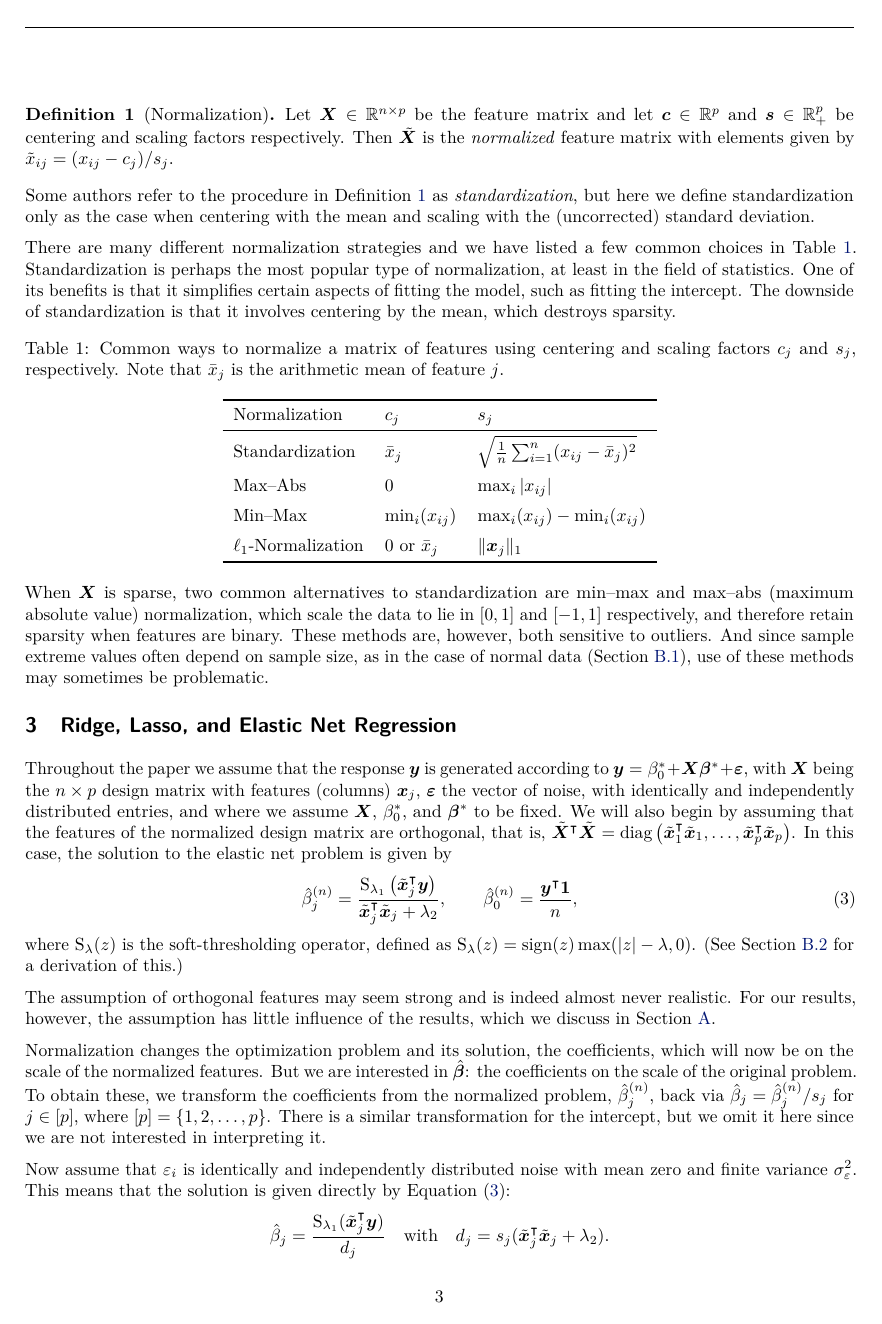
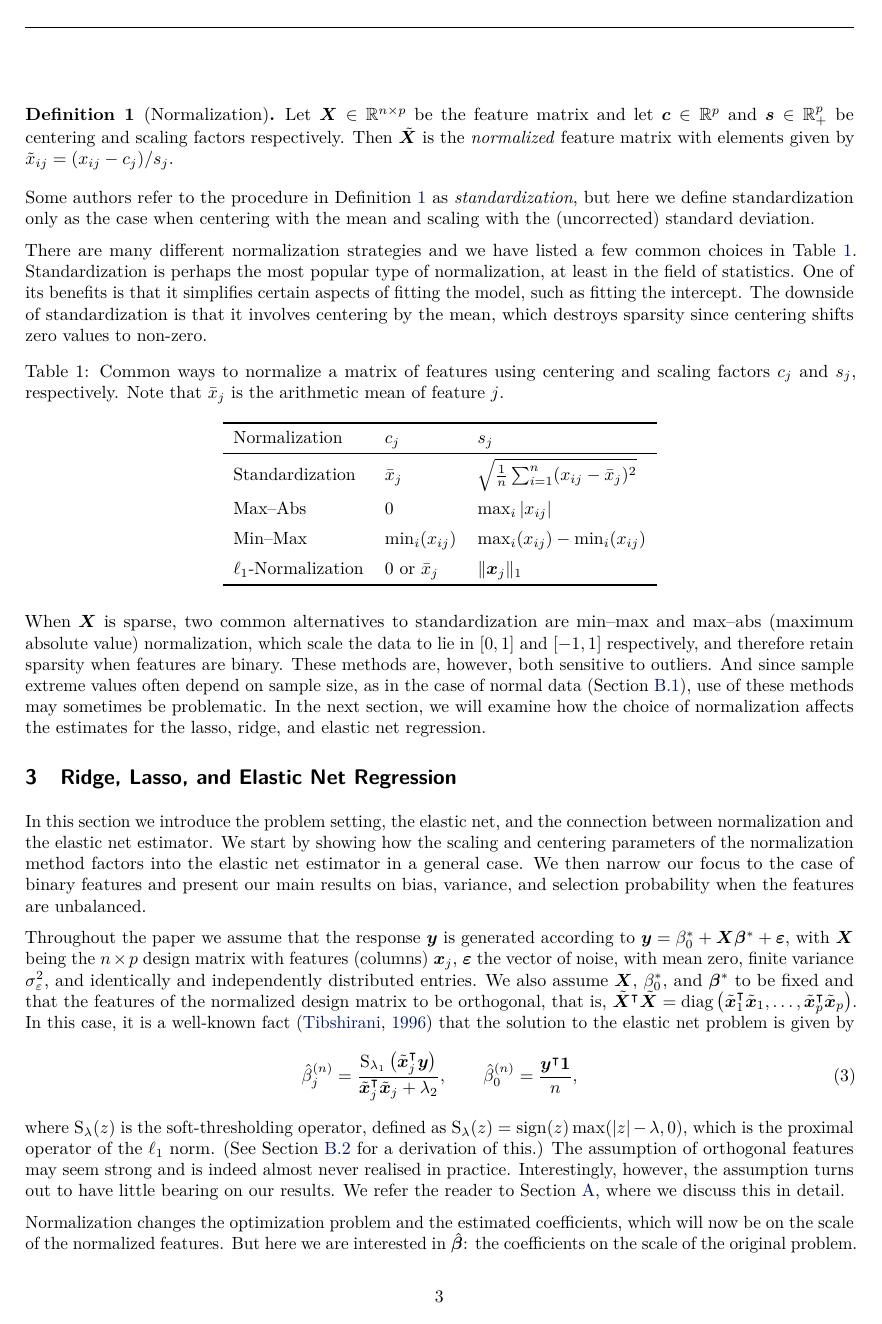
Before and after one commit to jolars/normreg, a LaTeX paper (paper/main.tex, which reads paper/tex/preliminaries.tex, paper/tex/theory.tex): page 3 of 34. Compiled offline with pdfLaTeX.

Commit message:
feat: expand theory

```diff
--- a/paper/tex/preliminaries.tex
+++ b/paper/tex/preliminaries.tex
@@ -29,7 +21,7 @@ in \Cref{tab:normalization-types}. Standardization is perhaps the most popular t
 normalization, at least in the field of statistics. One of its benefits is that it
 simplifies certain aspects of fitting the model, such as fitting the intercept. The
 downside of standardization is that it involves centering by the mean, which destroys
-sparsity.
+sparsity since centering shifts zero values to non-zero.
 
 \begin{table}[hbtp]
   \centering
@@ -61,7 +51,6 @@ max--abs (maximum absolute value) normalization, which scale the data to lie in
 and \([-1, 1]\) respectively, and therefore retain sparsity when features are binary. These
 methods are, however, both sensitive to outliers. And since sample extreme values often
 depend on sample size, as in the case of normal data~(\Cref{sec:maxabs-theory}), use of
-these methods may sometimes be problematic.
-% A special case of normalization is the adaptive
-% lasso~\citep{zou2006}, in which the coefficients from an initial model fit (typically OLS
-% or ridge regression) are used as scaling factors.
+these methods may sometimes be problematic. In the next section, we will examine how the
+choice of normalization affects the estimates for the lasso, ridge, and elastic net
+regression.
--- a/paper/tex/theory.tex
+++ b/paper/tex/theory.tex
@@ -1,17 +1,22 @@
 \section{Ridge, Lasso, and Elastic Net Regression}%
 \label{sec:theory}
+
+In this section we introduce the problem setting, the elastic net, and the connection
+between normalization and the elastic net estimator. We start by showing how the scaling
+and centering parameters of the normalization method factors into the elastic net estimator
+in a general case. We then narrow our focus to the case of binary features and present our
+main results on bias, variance, and selection probability when the features are unbalanced.
 
 Throughout the paper we assume that the response \(\vec{y}\) is generated according to
 \(\bm{y} = \beta_0^* + \bm{X\beta}^* + \bm{\varepsilon}\), with \(\mat X\) being the \(n
 \times p\) design matrix with features (columns) \(\vec x_j\), \(\bm{\varepsilon}\) the
-vector of noise, with identically and independently distributed entries, and where we
-assume \(\mat{X}\), \(\beta_0^*\), and \(\vec{\beta}^*\) to be fixed. We will also begin by
-assuming that the features of the normalized design matrix are orthogonal, that is,
-\(\tilde{\mat{X}}^\intercal \tilde{\mat{X}} = \diag\left(\tilde{\vec{x}}_1^\T
-\tilde{\vec{x}}_1, \dots, \tilde{\vec{x}}_p^\intercal \tilde{\vec{x}}_p\right)\). In this
-case, the solution to the elastic net problem is given by
-% TODO: Add discussion about orthogonality assumption and reference new
-% results in appendix.
+vector of noise, with mean zero, finite variance \(\sigma_\varepsilon^2\), and identically
+and independently distributed entries. We also assume \(\mat{X}\), \(\beta_0^*\), and
+\(\vec{\beta}^*\) to be fixed and that the features of the normalized design matrix to be
+orthogonal, that is, \(\tilde{\mat{X}}^\intercal \tilde{\mat{X}} =
+\diag\left(\tilde{\vec{x}}_1^\T \tilde{\vec{x}}_1, \dots, \tilde{\vec{x}}_p^\intercal
+\tilde{\vec{x}}_p\right)\). In this case, it is a well-known fact~\citep{tibshirani1996}
+that the solution to the elastic net problem is given by
 %
 \begin{equation}
   \label{eq:orthogonal-solution-normalized}
@@ -21,23 +26,19 @@ case, the solution to the elastic net problem is given by
 \end{equation}
 %
 where \(\st_\lambda(z)\) is the soft-thresholding operator, defined as \(\st_\lambda(z) =
-\sign(z) \max(|z| - \lambda, 0)\). (See \Cref{sec:elastic-net-estimator} for a derivation
-of this.)
+\sign(z) \max(|z| - \lambda, 0)\), which is the proximal operator of the \(\ell_1\) norm.
+(See \Cref{sec:elastic-net-estimator} for a derivation of this.) The assumption of
+orthogonal features may seem strong and is indeed almost never realised in practice.
+Interestingly, however, the assumption turns out to have little bearing on our results. We
+refer the reader to \Cref{sec:orthogonality-assumption}, where we discuss this in detail.
 
-The assumption of orthogonal features may seem strong and is indeed almost never realistic.
-For our results, however, the assumption has little influence of the results, which we
-discuss in \Cref{sec:orthogonality-assumption}.
-
-Normalization changes the optimization problem and its solution, the coefficients, which
-will now be on the scale of the normalized features. But we are interested in
+Normalization changes the optimization problem and the estimated coefficients, which will
+now be on the scale of the normalized features. But here we are interested in
 \(\hat{\vec{\beta}}\): the coefficients on the scale of the original problem. To obtain
 these, we transform the coefficients from the normalized problem, \(\hat\beta^{(n)}_j\),
 back via \(\hat\beta_j = \hat\beta^{(n)}_j/s_j\) for \(j \in [p]\), where \([p] =
 \{1,2,\dots,p\}\). There is a similar transformation for the intercept, but we omit it here
 since we are not interested in interpreting it.
 
-Now assume that \(\varepsilon_i\) is identically and independently distributed noise with
-mean zero and finite variance \(\sigma_\varepsilon^2\). This means that the solution is
-given directly by \Cref{eq:orthogonal-solution-normalized}:
+Taken together, this means that the solution for \(\hat{\vec{\beta}}\) can be expressed as
 \[
-  \hat{\beta}_j = \frac{\st_{\lambda_1}(\tilde{\vec{x}}_j^\T \vec{y})}{d_j}\quad\text{with}\quad d_j = s_j(\tilde{\vec{x}}_j^\T \tilde{\vec{x}}_j + \lambda_2).
```
Also changed, not shown: paper/tex/preliminaries.tex (14 more changed lines), paper/tex/theory.tex (108 more changed lines).
